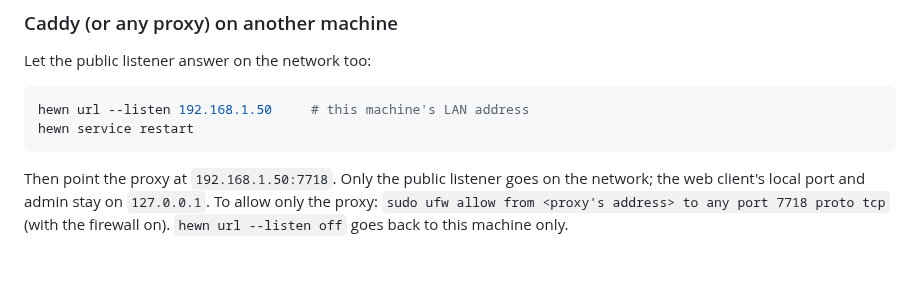
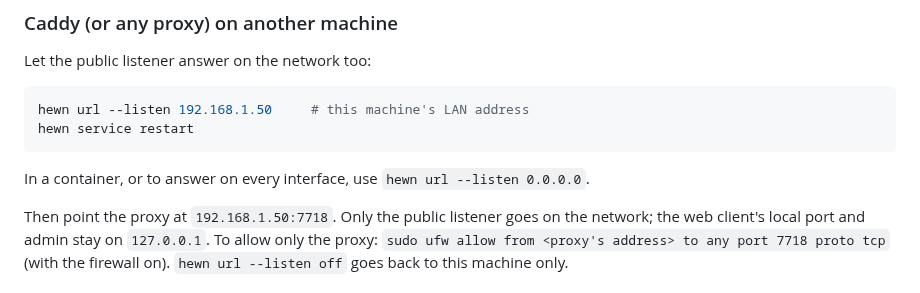
Before and after one commit to hewntools/hewn, a Markdown page: docs/remote-access.md, the part around the change. Rendered like a GitHub page; blank space fills up the shorter version.

````diff
--- a/docs/remote-access.md
+++ b/docs/remote-access.md
@@ -69,6 +69,8 @@ hewn url --listen 192.168.1.50     # this machine's LAN address
 hewn service restart
 ```
 
+In a container, or to answer on every interface, use `hewn url --listen 0.0.0.0`.
+
 Then point the proxy at `192.168.1.50:7718`. Only the public listener goes on the network; the web client's local port and admin stay on `127.0.0.1`. To allow only the proxy: `sudo ufw allow from <proxy's address> to any port 7718 proto tcp` (with the firewall on). `hewn url --listen off` goes back to this machine only.
 
 ### Only through your proxy (`HEWN_PROXY_SECRET`)
````
Also changed, not shown: CHANGELOG.md (+2 -0 lines), docs/images/settings-ai.png, docs/images/spec-proposal.png, 5 other files.
